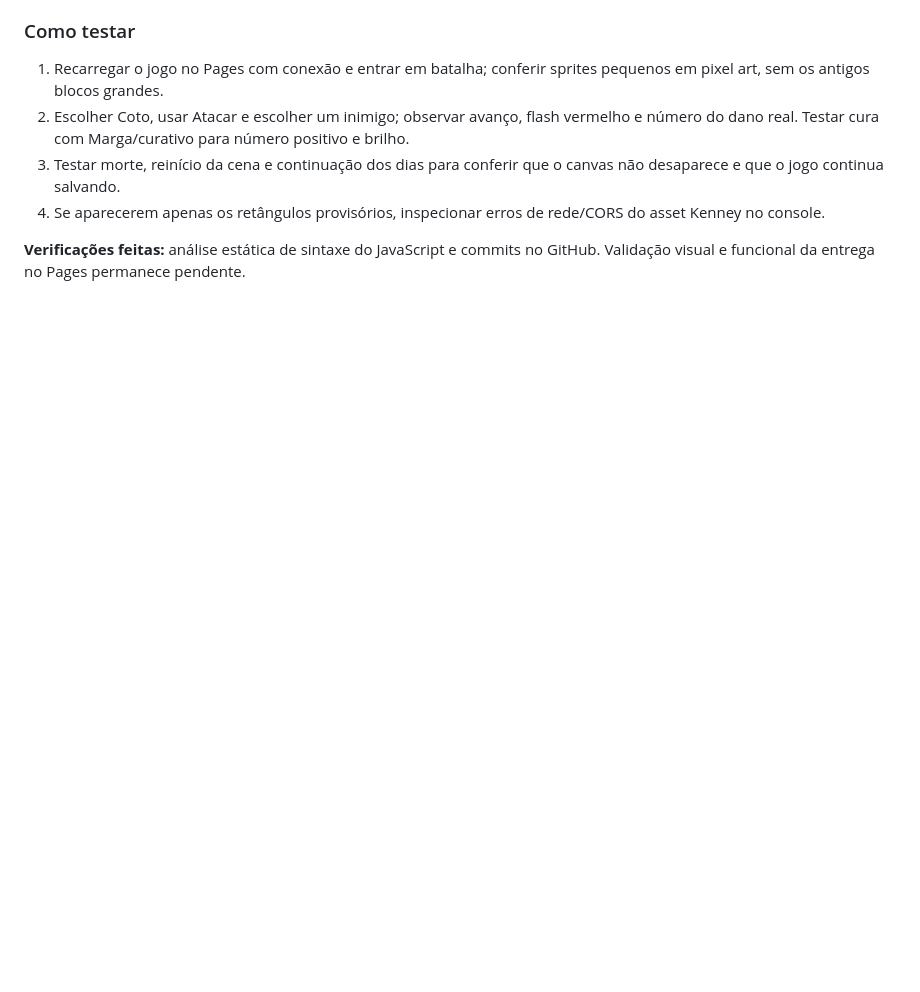
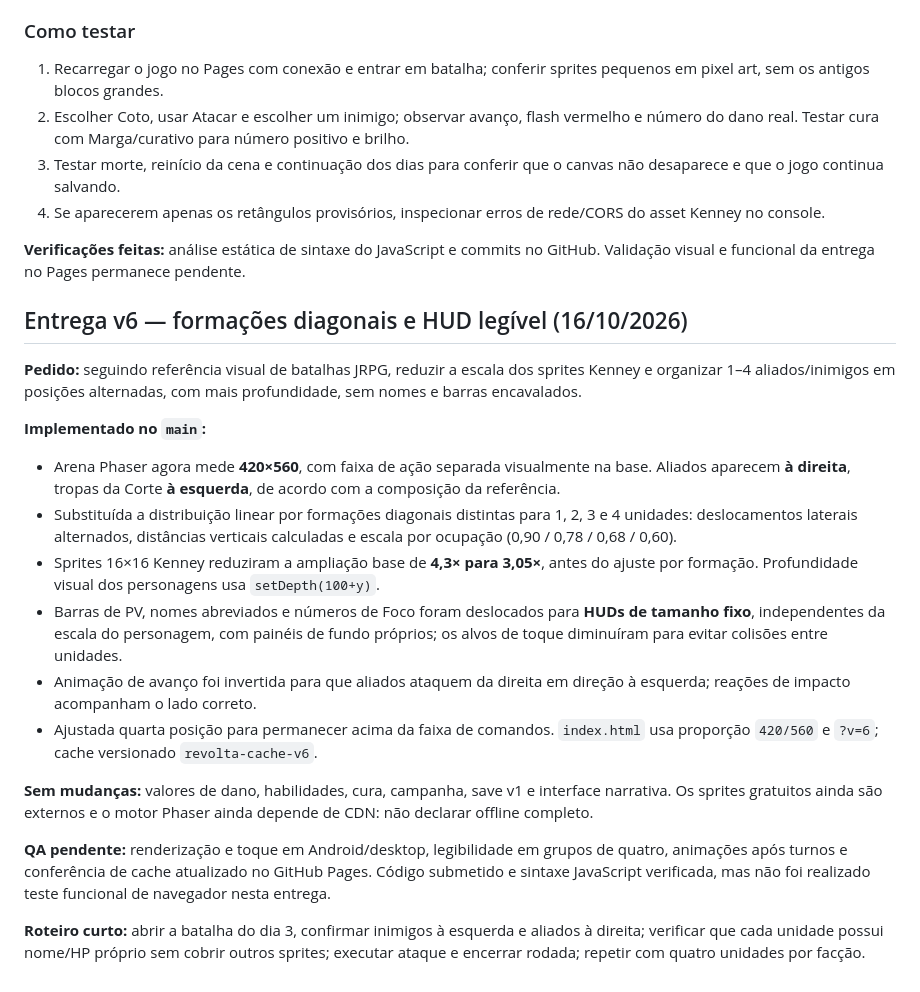
Before and after one commit to pedromaintenance/a-revolta-dos-mendigos, a Markdown page: ROADMAP-PHASER.md, the part around the change. Drawn GitHub-style; blank space fills up the shorter version.

Commit message:
docs: registrar layout diagonal JRPG e release Phaser v6

```diff
--- a/ROADMAP-PHASER.md
+++ b/ROADMAP-PHASER.md
@@ -208,3 +208,21 @@ A cena integrada `phaser-battle.js` tem agora **HUD Phaser interativo** de 420×
 4. Se aparecerem apenas os retângulos provisórios, inspecionar erros de rede/CORS do asset Kenney no console.
 
 **Verificações feitas:** análise estática de sintaxe do JavaScript e commits no GitHub. Validação visual e funcional da entrega no Pages permanece pendente.
+
+## Entrega v6 — formações diagonais e HUD legível (16/10/2026)
+
+**Pedido:** seguindo referência visual de batalhas JRPG, reduzir a escala dos sprites Kenney e organizar 1–4 aliados/inimigos em posições alternadas, com mais profundidade, sem nomes e barras encavalados.
+
+**Implementado no `main`:**
+- Arena Phaser agora mede **420×560**, com faixa de ação separada visualmente na base. Aliados aparecem **à direita**, tropas da Corte **à esquerda**, de acordo com a composição da referência.
+- Substituída a distribuição linear por formações diagonais distintas para 1, 2, 3 e 4 unidades: deslocamentos laterais alternados, distâncias verticais calculadas e escala por ocupação (0,90 / 0,78 / 0,68 / 0,60).
+- Sprites 16×16 Kenney reduziram a ampliação base de **4,3× para 3,05×**, antes do ajuste por formação. Profundidade visual dos personagens usa `setDepth(100+y)`.
+- Barras de PV, nomes abreviados e números de Foco foram deslocados para **HUDs de tamanho fixo**, independentes da escala do personagem, com painéis de fundo próprios; os alvos de toque diminuíram para evitar colisões entre unidades.
+- Animação de avanço foi invertida para que aliados ataquem da direita em direção à esquerda; reações de impacto acompanham o lado correto.
+- Ajustada quarta posição para permanecer acima da faixa de comandos. `index.html` usa proporção `420/560` e `?v=6`; cache versionado `revolta-cache-v6`.
+
+**Sem mudanças:** valores de dano, habilidades, cura, campanha, save v1 e interface narrativa. Os sprites gratuitos ainda são externos e o motor Phaser ainda depende de CDN: não declarar offline completo.
+
+**QA pendente:** renderização e toque em Android/desktop, legibilidade em grupos de quatro, animações após turnos e conferência de cache atualizado no GitHub Pages. Código submetido e sintaxe JavaScript verificada, mas não foi realizado teste funcional de navegador nesta entrega.
+
+**Roteiro curto:** abrir a batalha do dia 3, confirmar inimigos à esquerda e aliados à direita; verificar que cada unidade possui nome/HP próprio sem cobrir outros sprites; executar ataque e encerrar rodada; repetir com quatro unidades por facção.
```
